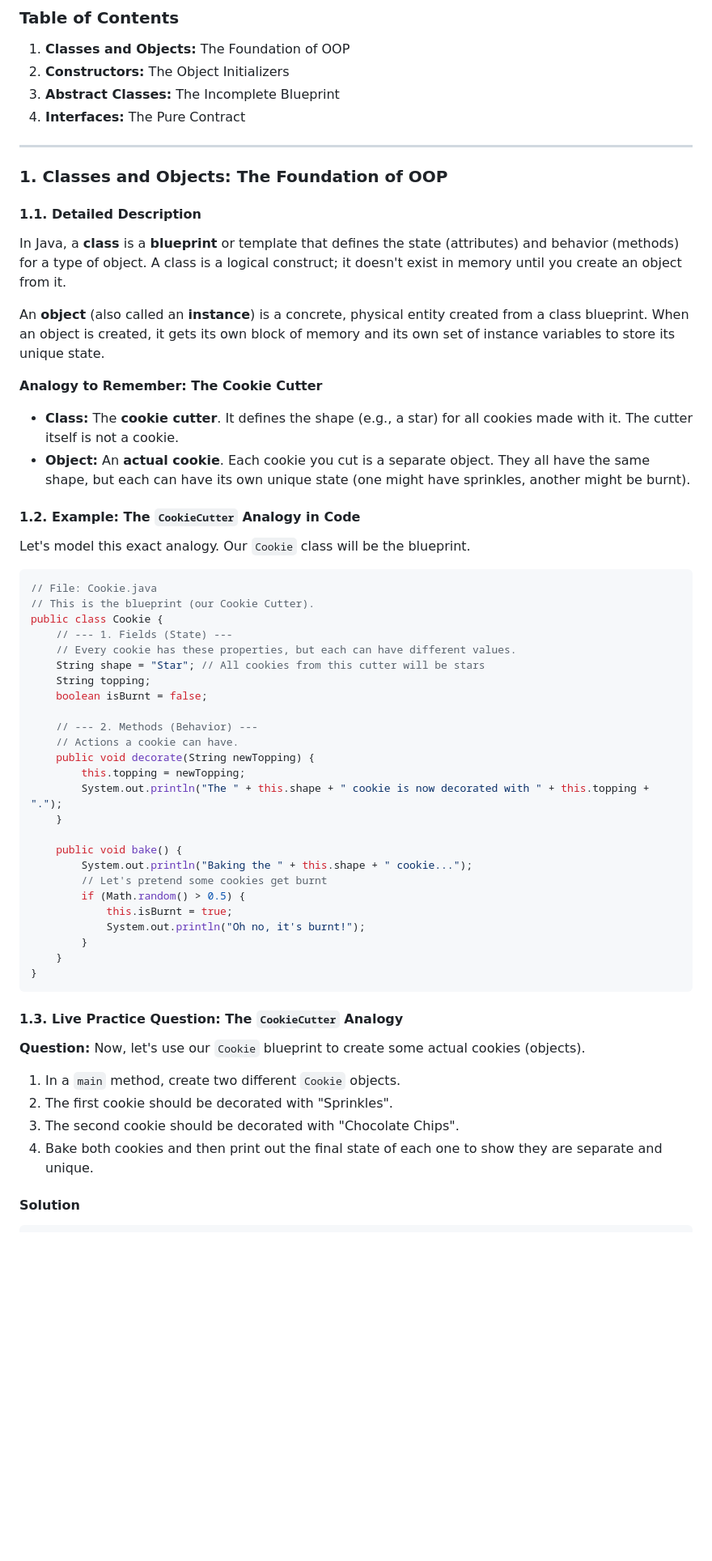
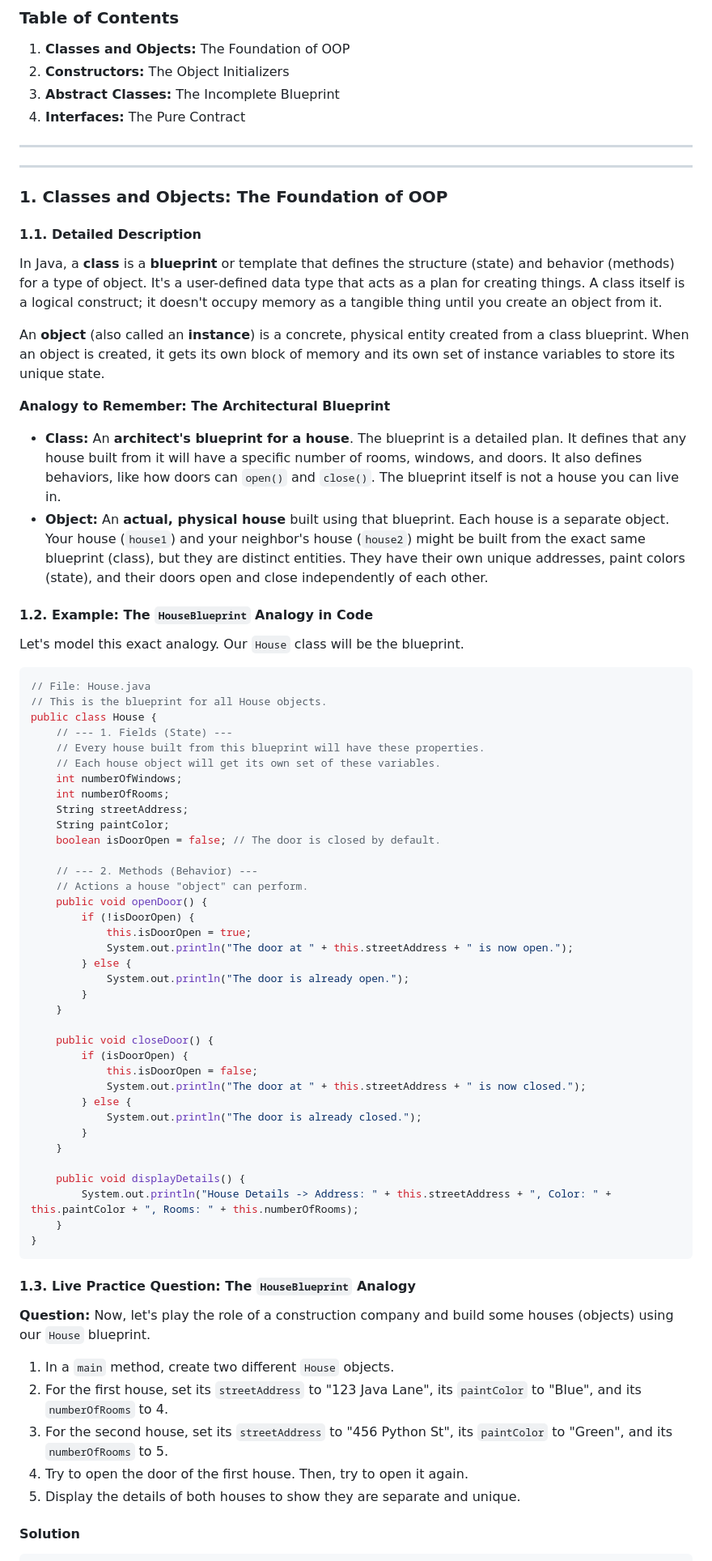
Before and after one commit to harileexyz/java-material, a Markdown page: revision/class_object_abstract_interface.md, the part around the change printed below. Shown: that part at 81% size. GitHub-like rendering; blank space fills up the shorter version.

````diff
--- a/revision/class_object_abstract_interface.md
+++ b/revision/class_object_abstract_interface.md
@@ -13,58 +13,71 @@ This module introduces the core structural elements of Object-Oriented Programmi
 4.  **Interfaces:** The Pure Contract
 
 ---
+---
 
 ### **1. Classes and Objects: The Foundation of OOP**
 
 #### **1.1. Detailed Description**
 
-In Java, a **class** is a **blueprint** or template that defines the state (attributes) and behavior (methods) for a type of object. A class is a logical construct; it doesn't exist in memory until you create an object from it.
+In Java, a **class** is a **blueprint** or template that defines the structure (state) and behavior (methods) for a type of object. It's a user-defined data type that acts as a plan for creating things. A class itself is a logical construct; it doesn't occupy memory as a tangible thing until you create an object from it.
 
 An **object** (also called an **instance**) is a concrete, physical entity created from a class blueprint. When an object is created, it gets its own block of memory and its own set of instance variables to store its unique state.
 
-**Analogy to Remember: The Cookie Cutter**
-*   **Class:** The **cookie cutter**. It defines the shape (e.g., a star) for all cookies made with it. The cutter itself is not a cookie.
-*   **Object:** An **actual cookie**. Each cookie you cut is a separate object. They all have the same shape, but each can have its own unique state (one might have sprinkles, another might be burnt).
+**Analogy to Remember: The Architectural Blueprint**
+*   **Class:** An **architect's blueprint for a house**. The blueprint is a detailed plan. It defines that any house built from it will have a specific number of rooms, windows, and doors. It also defines behaviors, like how doors can `open()` and `close()`. The blueprint itself is not a house you can live in.
+*   **Object:** An **actual, physical house** built using that blueprint. Each house is a separate object. Your house (`house1`) and your neighbor's house (`house2`) might be built from the exact same blueprint (class), but they are distinct entities. They have their own unique addresses, paint colors (state), and their doors open and close independently of each other.
 
-#### **1.2. Example: The `CookieCutter` Analogy in Code**
+#### **1.2. Example: The `HouseBlueprint` Analogy in Code**
 
-Let's model this exact analogy. Our `Cookie` class will be the blueprint.
+Let's model this exact analogy. Our `House` class will be the blueprint.
 
 ```java
-// File: Cookie.java
-// This is the blueprint (our Cookie Cutter).
-public class Cookie {
+// File: House.java
+// This is the blueprint for all House objects.
+public class House {
     // --- 1. Fields (State) ---
-    // Every cookie has these properties, but each can have different values.
-    String shape = "Star"; // All cookies from this cutter will be stars
-    String topping;
-    boolean isBurnt = false;
+    // Every house built from this blueprint will have these properties.
+    // Each house object will get its own set of these variables.
+    int numberOfWindows;
+    int numberOfRooms;
+    String streetAddress;
+    String paintColor;
+    boolean isDoorOpen = false; // The door is closed by default.
 
     // --- 2. Methods (Behavior) ---
-    // Actions a cookie can have.
-    public void decorate(String newTopping) {
-        this.topping = newTopping;
-        System.out.println("The " + this.shape + " cookie is now decorated with " + this.topping + ".");
+    // Actions a house "object" can perform.
+    public void openDoor() {
+        if (!isDoorOpen) {
+            this.isDoorOpen = true;
+            System.out.println("The door at " + this.streetAddress + " is now open.");
+        } else {
+            System.out.println("The door is already open.");
+        }
     }
 
-    public void bake() {
-        System.out.println("Baking the " + this.shape + " cookie...");
-        // Let's pretend some cookies get burnt
-        if (Math.random() > 0.5) {
-            this.isBurnt = true;
-            System.out.println("Oh no, it's burnt!");
+    public void closeDoor() {
+        if (isDoorOpen) {
+            this.isDoorOpen = false;
+            System.out.println("The door at " + this.streetAddress + " is now closed.");
+        } else {
+            System.out.println("The door is already closed.");
         }
+    }
+
+    public void displayDetails() {
+        System.out.println("House Details -> Address: " + this.streetAddress + ", Color: " + this.paintColor + ", Rooms: " + this.numberOfRooms);
     }
 }
 ```
 
-#### **1.3. Live Practice Question: The `CookieCutter` Analogy**
+#### **1.3. Live Practice Question: The `HouseBlueprint` Analogy**
 
-**Question:** Now, let's use our `Cookie` blueprint to create some actual cookies (objects).
-1.  In a `main` method, create two different `Cookie` objects.
-2.  The first cookie should be decorated with "Sprinkles".
-3.  The second cookie should be decorated with "Chocolate Chips".
-4.  Bake both cookies and then print out the final state of each one to show they are separate and unique.
+**Question:** Now, let's play the role of a construction company and build some houses (objects) using our `House` blueprint.
+1.  In a `main` method, create two different `House` objects.
+2.  For the first house, set its `streetAddress` to "123 Java Lane", its `paintColor` to "Blue", and its `numberOfRooms` to 4.
+3.  For the second house, set its `streetAddress` to "456 Python St", its `paintColor` to "Green", and its `numberOfRooms` to 5.
+4.  Try to open the door of the first house. Then, try to open it again.
+5.  Display the details of both houses to show they are separate and unique.
 
 #### **Solution**
 ```java
````
Also changed, not shown: other parts of revision/class_object_abstract_interface.md (+27 -14 lines), revision/inheritance.md (added, +181 -0 lines), revision/polymorphism.md (added, +400 -0 lines).
